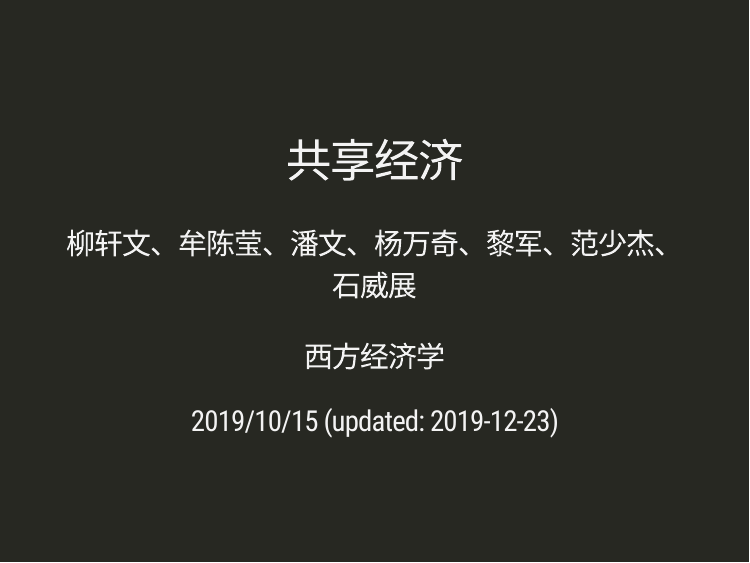
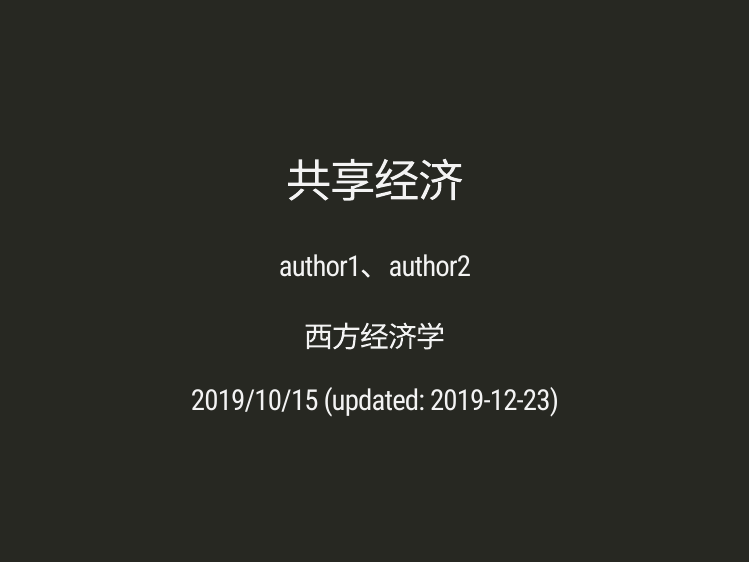
Before and after one commit to shiwz11/environmental-economics, an R Markdown document (xaringan_presentation_logo_bgp_test.Rmd): page 1 of 10. Rendered offline with R 4.5, knitr and Pandoc, with nearby package versions; the slides are laid out offline by our stand-in for remark.js, each with all of its steps uncovered, in fonts that may differ from those the slides ask for, and without slide numbers, shadows or browser add-ons; a font, style sheet, LaTeX package, included part or bibliography that could not be used is replaced or left out.

Commit message:
updated from acer_Rstudio 20191223 morning

```diff
--- a/xaringan_presentation_logo_bgp_test.Rmd
+++ b/xaringan_presentation_logo_bgp_test.Rmd
@@ -1,7 +1,7 @@
 ---
 title: "共享经济"
 subtitle: ""
-author: "柳轩文、牟陈莹、潘文、杨万奇、黎军、范少杰、石威展"
+author: "author1、author2"
 institute: "西方经济学"
 date: "2019/10/15 (updated: `r Sys.Date()`)"
 output:
@@ -13,11 +13,11 @@ output:
       highlightLines: true
       countIncrementalSlides: false
       ratio: "4:3"
-#    includes:
+    includes:
 #      in_header:
 #        - 'xaringan-toc-demo.html'
 #      in_header: SelfDefinedCssEnv.css
-#      after_body: insert-logo-swufe-soe.html
+      after_body: insert-logo-swufe-soe.html
 #output:
 #  xaringan::moon_reader:
 #    css: [fc]
```
Also changed, not shown: insert-logo-swufe-soe.html, xaringan_presentation_logo_bgp_test.Rmd (3 more changed lines).
